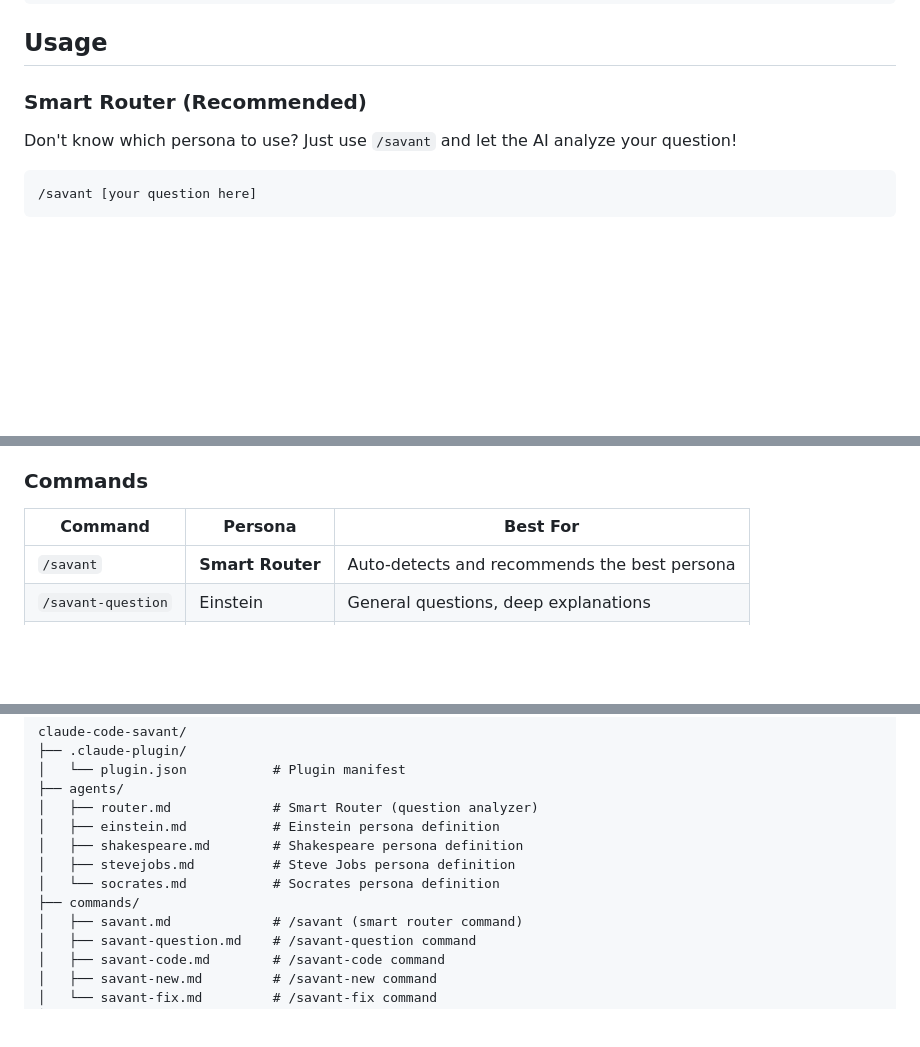
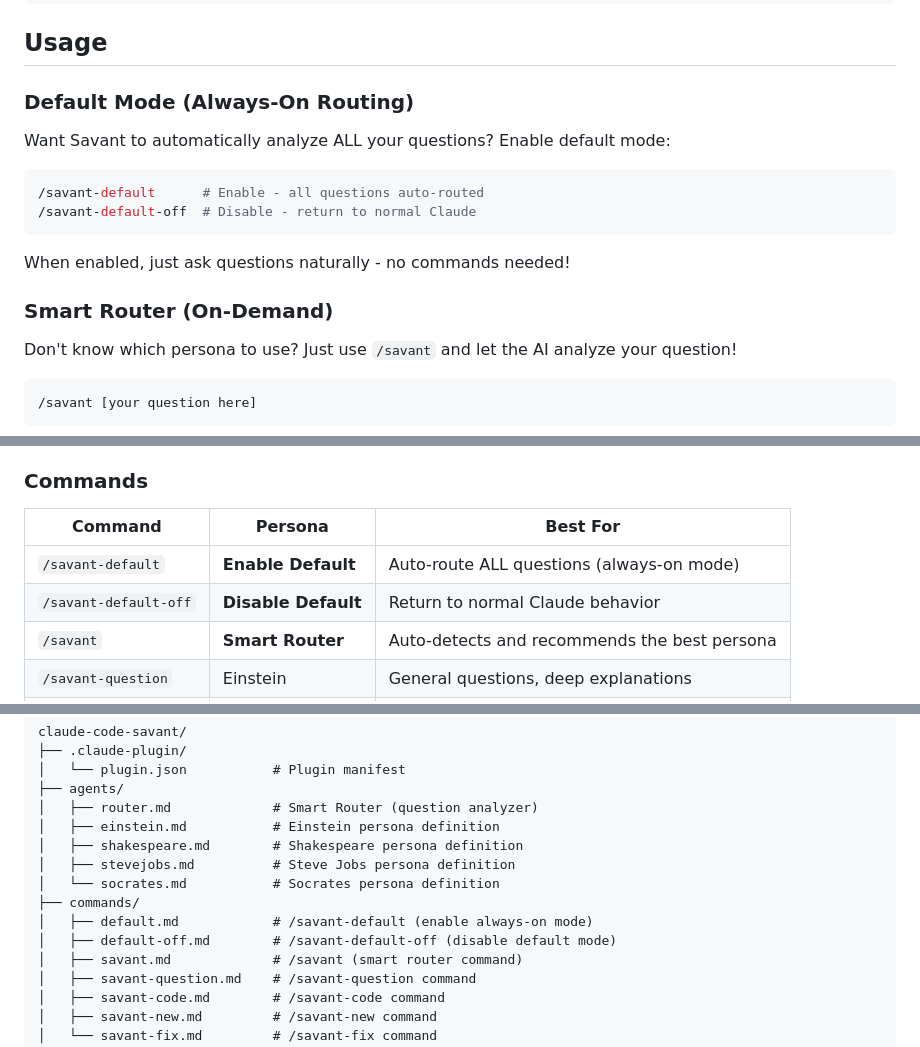
Before and after one commit to rlaope/claude-code-savant, a Markdown page: README.md, 3 parts joined by grey strips. Rendered like a GitHub page; blank space fills up the shorter version.

````diff
--- a/README.md
+++ b/README.md
@@ -74,7 +74,18 @@ claude --plugin-dir .
 
 ## Usage
 
-### Smart Router (Recommended)
+### Default Mode (Always-On Routing)
+
+Want Savant to automatically analyze ALL your questions? Enable default mode:
+
+```bash
+/savant-default      # Enable - all questions auto-routed
+/savant-default-off  # Disable - return to normal Claude
+```
+
+When enabled, just ask questions naturally - no commands needed!
+
+### Smart Router (On-Demand)
 
 Don't know which persona to use? Just use `/savant` and let the AI analyze your question!
 
@@ -92,6 +103,8 @@ The Smart Router will:
 
 | Command | Persona | Best For |
 |---------|---------|----------|
+| `/savant-default` | **Enable Default** | Auto-route ALL questions (always-on mode) |
+| `/savant-default-off` | **Disable Default** | Return to normal Claude behavior |
 | `/savant` | **Smart Router** | Auto-detects and recommends the best persona |
 | `/savant-question` | Einstein | General questions, deep explanations |
 | `/savant-code` | Shakespeare | Code analysis with flowcharts |
@@ -174,6 +187,8 @@ claude-code-savant/
 │   ├── stevejobs.md          # Steve Jobs persona definition
 │   └── socrates.md           # Socrates persona definition
 ├── commands/
+│   ├── default.md            # /savant-default (enable always-on mode)
+│   ├── default-off.md        # /savant-default-off (disable default mode)
 │   ├── savant.md             # /savant (smart router command)
 │   ├── savant-question.md    # /savant-question command
 │   ├── savant-code.md        # /savant-code command
````
Also changed, not shown: commands/default-off.md (added, +34 -0 lines), commands/default.md (added, +70 -0 lines).
